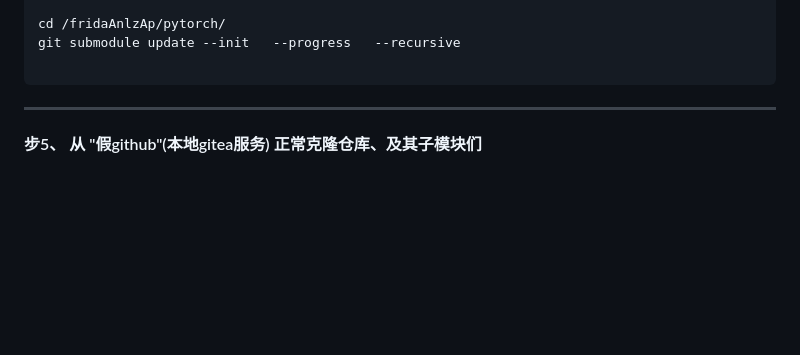
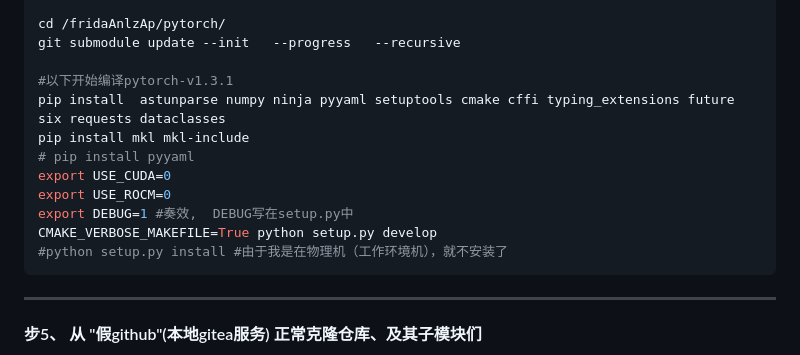
Before and after one commit to z-imagg/github_tool--github-gitee-GITEA--bkOfGitee, a Markdown page: readme.md, the part around the change. Drawn GitHub-style; blank space fills up the shorter version.

Commit message:
pytorch编译步骤

````diff
--- a/readme.md
+++ b/readme.md
@@ -207,6 +207,15 @@ submoduleMigrateToGitea.py --from_parent_repo_dir /fridaAnlzAp/pytorch/third_par
 cd /fridaAnlzAp/pytorch/
 git submodule update --init   --progress   --recursive
 
+#以下开始编译pytorch-v1.3.1
+pip install  astunparse numpy ninja pyyaml setuptools cmake cffi typing_extensions future six requests dataclasses
+pip install mkl mkl-include
+# pip install pyyaml
+export USE_CUDA=0
+export USE_ROCM=0
+export DEBUG=1 #奏效,  DEBUG写在setup.py中
+CMAKE_VERBOSE_MAKEFILE=True python setup.py develop
+#python setup.py install #由于我是在物理机（工作环境机），就不安装了
 ```
 
 ----
````
